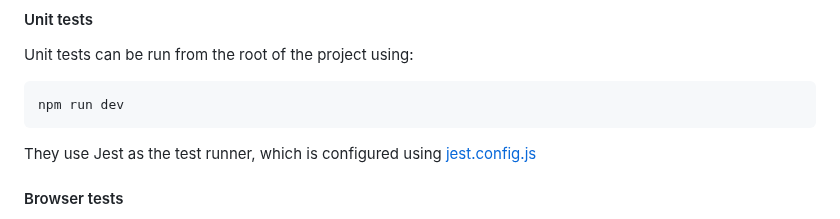
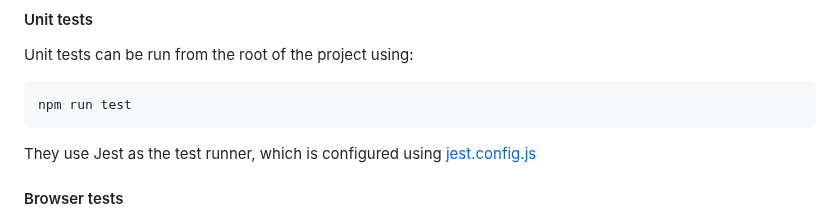
Before and after one commit to govuk-one-login/ipv-cri-kbv-hmrc-front, a Markdown page: README.md, the part around the change. GitHub-like rendering.

Commit message:
PYIC-6541: Fix readme typo

````diff
--- a/README.md
+++ b/README.md
@@ -130,7 +130,7 @@ http://localhost:5000/oauth2/authorize?request=ignored&client_id=success
 Unit tests can be run from the root of the project using:
 
 ```
-npm run dev
+npm run test
 ```
 
 They use Jest as the test runner, which is configured using [jest.config.js](./jest.config.js)
````
